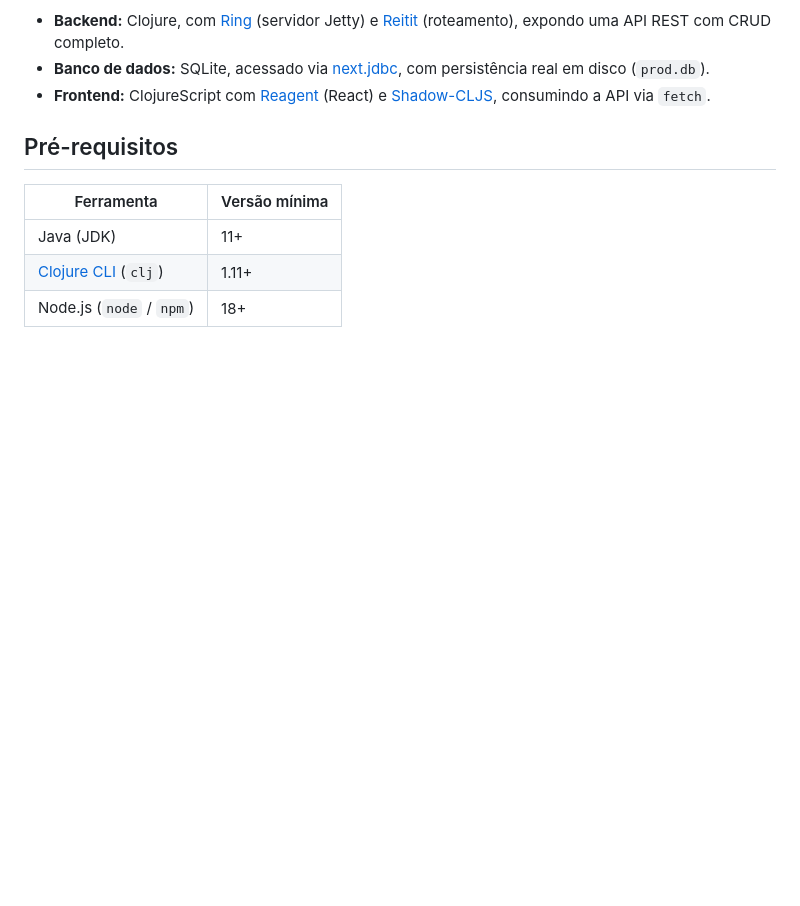
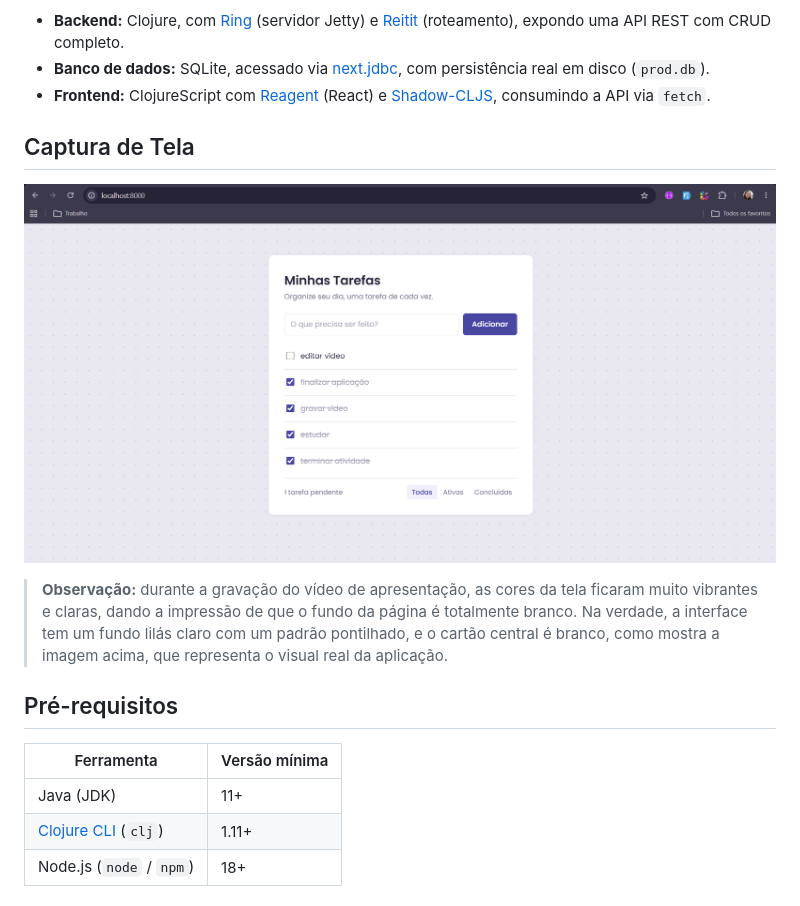
Before and after one commit to milenafbn/todo-app-clojure, a Markdown page: README.md, the part around the change. GitHub-like rendering; pictures changed too: docs/screenshot.png (added); blank space fills up the shorter version.

Commit message:
docs: adiciona captura de tela da interface ao README

```diff
--- a/README.md
+++ b/README.md
@@ -22,6 +22,16 @@ incremental para estudar a arquitetura de aplicações funcionais modernas:
   [Reagent](https://github.com/reagent-project/reagent) (React) e
   [Shadow-CLJS](https://github.com/thheller/shadow-cljs), consumindo a API
   via `fetch`.
+
+## Captura de Tela
+
+![Interface da aplicação Todo List](docs/screenshot.png)
+
+> **Observação:** durante a gravação do vídeo de apresentação, as cores da
+> tela ficaram muito vibrantes e claras, dando a impressão de que o fundo da
+> página é totalmente branco. Na verdade, a interface tem um fundo lilás
+> claro com um padrão pontilhado, e o cartão central é branco, como mostra a
+> imagem acima, que representa o visual real da aplicação.
 
 ## Pré-requisitos
 
```
